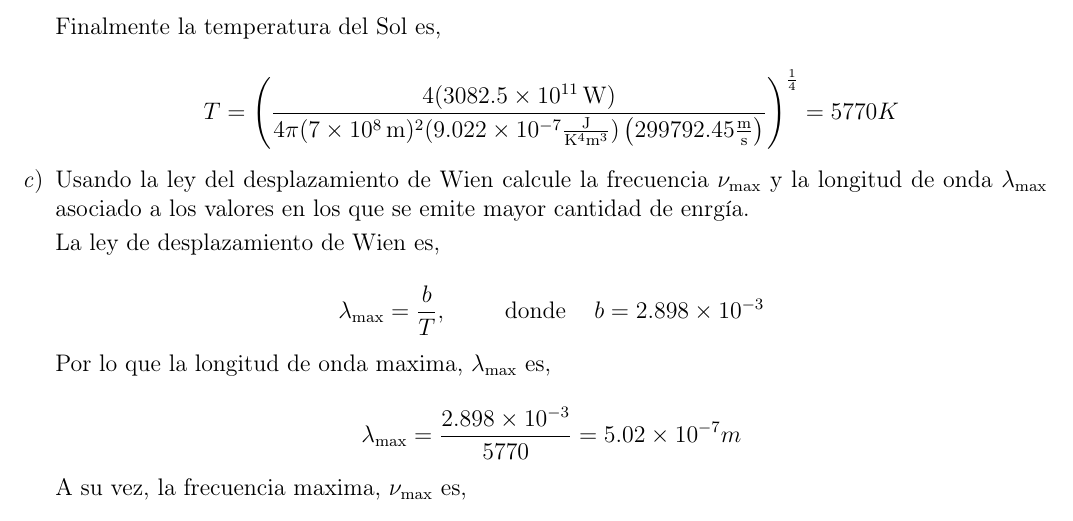
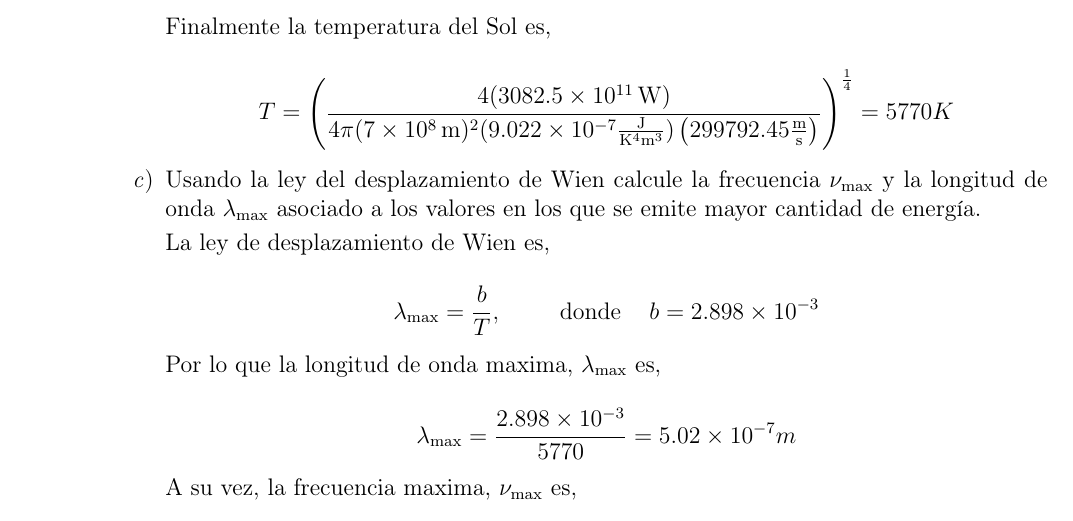
Before and after one commit to NaedOrtega/IMC, a LaTeX problem sheet (Tarea 1/Tarea 1.tex): part of page 4 of 4, cut so that both start at the same text. Compiled offline with pdfLaTeX.

Commit message:
Actualización automática

```diff
--- a/Tarea 1/Tarea 1.tex
+++ b/Tarea 1/Tarea 1.tex
@@ -195,7 +195,7 @@ T = \left(\frac{4(3082.5 \times 10^{11} \, \mathrm{W})}{4\pi(7 \times 10^8 \, \m
 $$
 
 
-\item Usando la ley del desplazamiento de Wien calcule la frecuencia $\nu_{\mathrm{max}}$ y la longitud de onda $\lambda_{\mathrm{max}}$ asociado a los valores en los que se emite mayor cantidad de enrgía.
+\item Usando la ley del desplazamiento de Wien calcule la frecuencia $\nu_{\mathrm{max}}$ y la longitud de onda $\lambda_{\mathrm{max}}$ asociado a los valores en los que se emite mayor cantidad de energía.
 
 La ley de desplazamiento de Wien es,
 
```
Also changed, not shown: Tarea 1/Tarea 1.pdf, Tarea 1/Tarea 1.tex (2 more changed lines), 3 other files.
